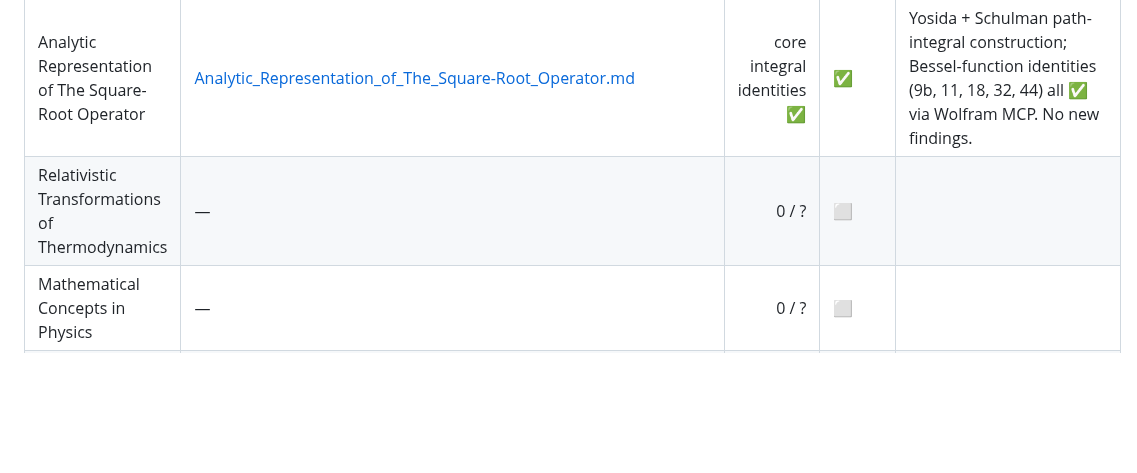
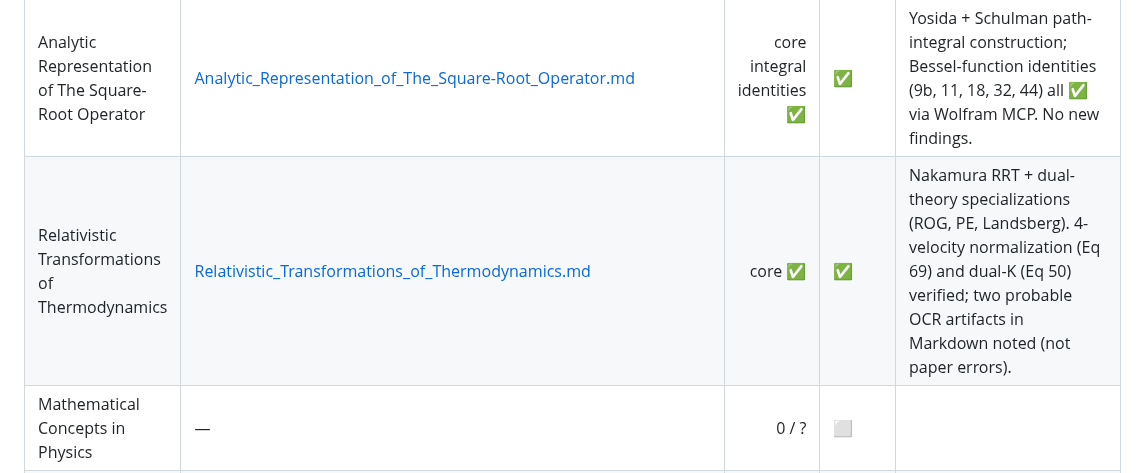
Before and after one commit to temoTxt/PyPhysics, a Markdown page: Roadmapping/Equation_Verification/README.md, the part around the change. GitHub-like rendering; blank space fills up the shorter version.

```diff
--- a/Roadmapping/Equation_Verification/README.md
+++ b/Roadmapping/Equation_Verification/README.md
@@ -21,7 +21,7 @@ Legend: ⬜ not started · 🟨 in progress · ✅ complete · ⚠ blocked
 | The Classical Electron Problem | [The_Classical_Electron_Problem.md](The_Classical_Electron_Problem.md) | novel content ✅ | ✅ + ⚠️ | Liénard-Wiechert full chain (3.36, 3.40, 3.41, 3.45-3.46) ✅; Sec 3.3 Larmor analog ✅; **Eq (4.16) sign typo** flagged |
 | Analytic Representation of The Dirac Equation | [Analytic_Representation_of_The_Dirac_Equation.md](Analytic_Representation_of_The_Dirac_Equation.md) | core results ✅ | ✅ | Green's-function-based analytical separation of Dirac (Sec II); operator-algebra chain (Sec V) parallels DRQM I Sec III. No new findings. |
 | Analytic Representation of The Square-Root Operator | [Analytic_Representation_of_The_Square-Root_Operator.md](Analytic_Representation_of_The_Square-Root_Operator.md) | core integral identities ✅ | ✅ | Yosida + Schulman path-integral construction; Bessel-function identities (9b, 11, 18, 32, 44) all ✅ via Wolfram MCP. No new findings. |
-| Relativistic Transformations of Thermodynamics | — | 0 / ? | ⬜ | |
+| Relativistic Transformations of Thermodynamics | [Relativistic_Transformations_of_Thermodynamics.md](Relativistic_Transformations_of_Thermodynamics.md) | core ✅ | ✅ | Nakamura RRT + dual-theory specializations (ROG, PE, Landsberg). 4-velocity normalization (Eq 69) and dual-K (Eq 50) verified; two probable OCR artifacts in Markdown noted (not paper errors). |
 | Mathematical Concepts in Physics | — | 0 / ? | ⬜ | |
 | On the physical and mathematical foundations of quantum physics via functional integrals | — | 0 / ? | ⬜ | |
 | Constructive Representation Theory for the Feynman Operator Calculus | — | 0 / ? | ⬜ | |
```
Also changed, not shown: Roadmapping/Equation_Verification/Relativistic_Transformations_of_Thermodynamics.md (added, +155 -0 lines).
